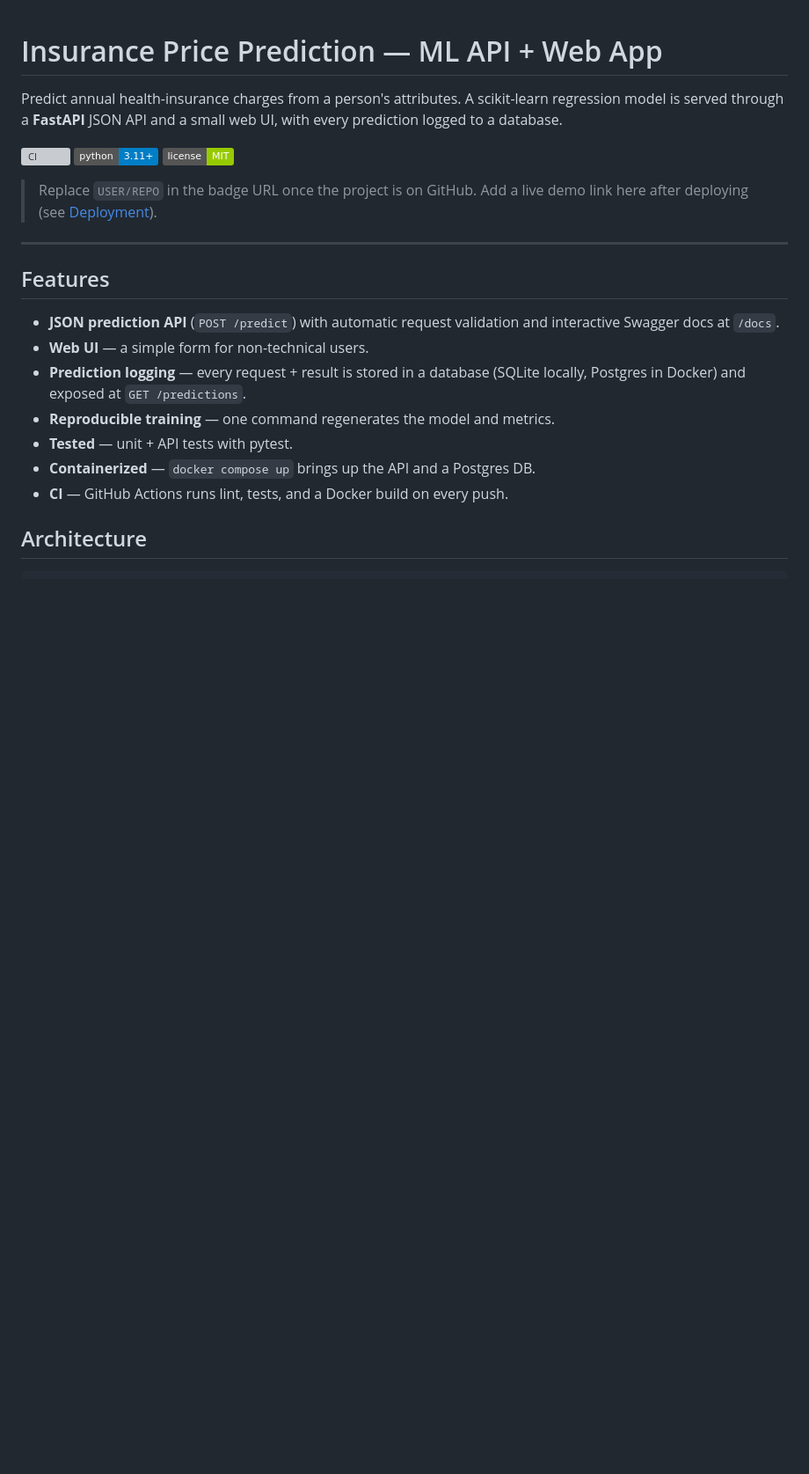
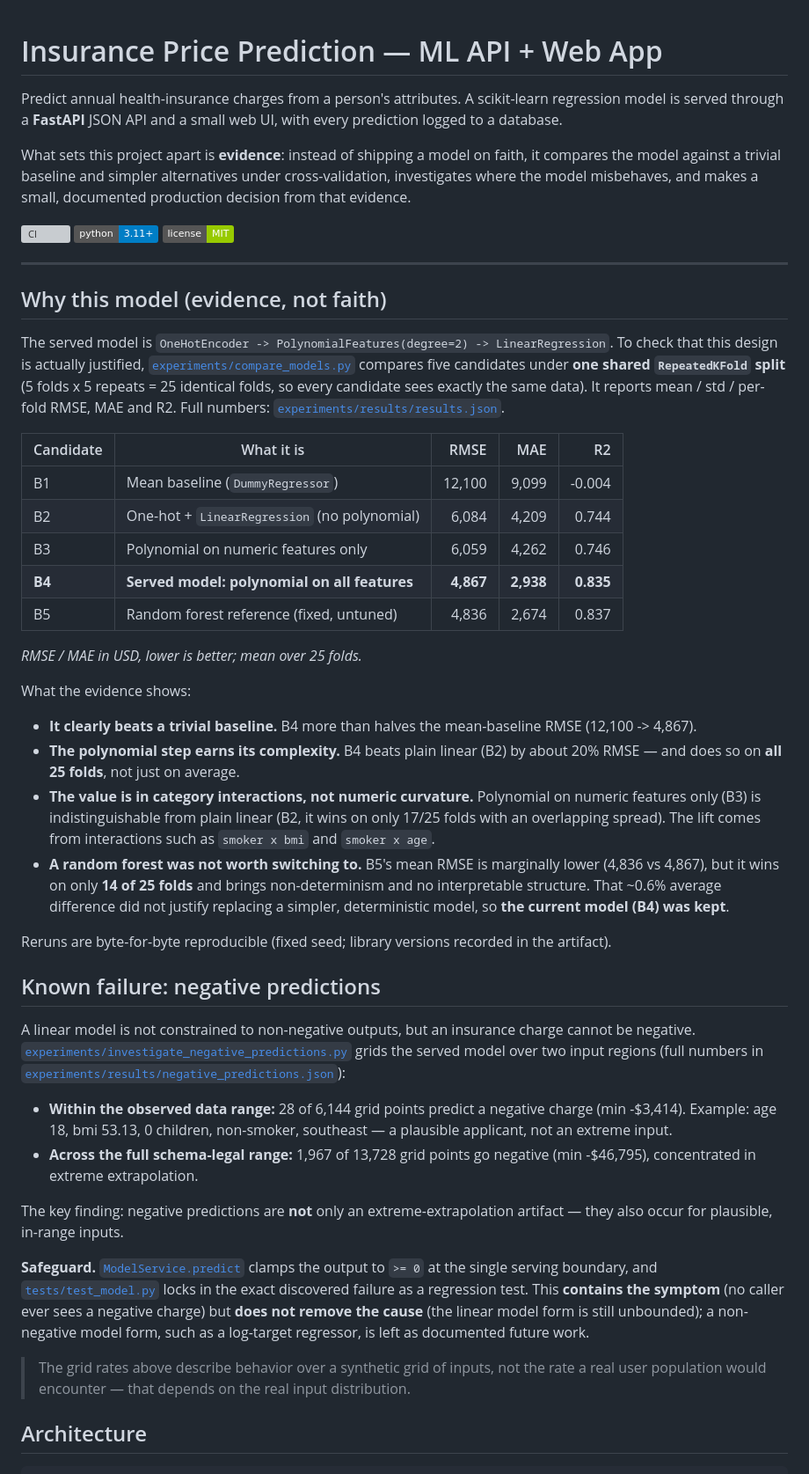
Before and after one commit to amanda622/Insurance-Price, a Markdown page: README.md, the part around one of its changes. Shown at 88% size. Rendered like a GitHub page; badges without logos; blank space fills up the shorter version; grey boxes are pictures that could not be loaded.

Commit message:
document model selection evidence

```diff
--- a/README.md
+++ b/README.md
@@ -4,26 +4,84 @@ Predict annual health-insurance charges from a person's attributes. A
 scikit-learn regression model is served through a **FastAPI** JSON API and a
 small web UI, with every prediction logged to a database.
 
-![CI](https://github.com/USER/REPO/actions/workflows/ci.yml/badge.svg)
+What sets this project apart is **evidence**: instead of shipping a model on
+faith, it compares the model against a trivial baseline and simpler
+alternatives under cross-validation, investigates where the model misbehaves,
+and makes a small, documented production decision from that evidence.
+
+![CI](https://github.com/amanda622/Insurance-Price/actions/workflows/ci.yml/badge.svg)
 ![Python](https://img.shields.io/badge/python-3.11%2B-blue)
 ![License](https://img.shields.io/badge/license-MIT-green)
 
-> Replace `USER/REPO` in the badge URL once the project is on GitHub.
-> Add a live demo link here after deploying (see [Deployment](#deployment)).
-
 ---
 
-## Features
+## Why this model (evidence, not faith)
 
-- **JSON prediction API** (`POST /predict`) with automatic request validation
-  and interactive Swagger docs at `/docs`.
-- **Web UI** — a simple form for non-technical users.
-- **Prediction logging** — every request + result is stored in a database
-  (SQLite locally, Postgres in Docker) and exposed at `GET /predictions`.
-- **Reproducible training** — one command regenerates the model and metrics.
-- **Tested** — unit + API tests with pytest.
-- **Containerized** — `docker compose up` brings up the API and a Postgres DB.
-- **CI** — GitHub Actions runs lint, tests, and a Docker build on every push.
+The served model is `OneHotEncoder -> PolynomialFeatures(degree=2) ->
+LinearRegression`. To check that this design is actually justified,
+[`experiments/compare_models.py`](experiments/compare_models.py) compares five
+candidates under **one shared `RepeatedKFold` split** (5 folds x 5 repeats = 25
+identical folds, so every candidate sees exactly the same data). It reports
+mean / std / per-fold RMSE, MAE and R2. Full numbers:
+[`experiments/results/results.json`](experiments/results/results.json).
+
+| Candidate | What it is | RMSE | MAE | R2 |
+| --- | --- | ---: | ---: | ---: |
+| B1 | Mean baseline (`DummyRegressor`) | 12,100 | 9,099 | -0.004 |
+| B2 | One-hot + `LinearRegression` (no polynomial) | 6,084 | 4,209 | 0.744 |
+| B3 | Polynomial on numeric features only | 6,059 | 4,262 | 0.746 |
+| **B4** | **Served model: polynomial on all features** | **4,867** | **2,938** | **0.835** |
+| B5 | Random forest reference (fixed, untuned) | 4,836 | 2,674 | 0.837 |
+
+*RMSE / MAE in USD, lower is better; mean over 25 folds.*
+
+What the evidence shows:
+
+- **It clearly beats a trivial baseline.** B4 more than halves the
+  mean-baseline RMSE (12,100 -> 4,867).
+- **The polynomial step earns its complexity.** B4 beats plain linear (B2) by
+  about 20% RMSE — and does so on **all 25 folds**, not just on average.
+- **The value is in category interactions, not numeric curvature.** Polynomial
+  on numeric features only (B3) is indistinguishable from plain linear (B2, it
+  wins on only 17/25 folds with an overlapping spread). The lift comes from
+  interactions such as `smoker x bmi` and `smoker x age`.
+- **A random forest was not worth switching to.** B5's mean RMSE is marginally
+  lower (4,836 vs 4,867), but it wins on only **14 of 25 folds** and brings
+  non-determinism and no interpretable structure. That ~0.6% average difference
+  did not justify replacing a simpler, deterministic model, so **the current
+  model (B4) was kept**.
+
+Reruns are byte-for-byte reproducible (fixed seed; library versions recorded in
+the artifact).
+
+## Known failure: negative predictions
+
+A linear model is not constrained to non-negative outputs, but an insurance
+charge cannot be negative.
+[`experiments/investigate_negative_predictions.py`](experiments/investigate_negative_predictions.py)
+grids the served model over two input regions (full numbers in
+[`experiments/results/negative_predictions.json`](experiments/results/negative_predictions.json)):
+
+- **Within the observed data range:** 28 of 6,144 grid points predict a
+  negative charge (min -$3,414). Example: age 18, bmi 53.13, 0 children,
+  non-smoker, southeast — a plausible applicant, not an extreme input.
+- **Across the full schema-legal range:** 1,967 of 13,728 grid points go
+  negative (min -$46,795), concentrated in extreme extrapolation.
+
+The key finding: negative predictions are **not** only an extreme-extrapolation
+artifact — they also occur for plausible, in-range inputs.
+
+**Safeguard.** [`ModelService.predict`](src/insurance_price/model.py) clamps the
+output to `>= 0` at the single serving boundary, and
+[`tests/test_model.py`](tests/test_model.py) locks in the exact discovered
+failure as a regression test. This **contains the symptom** (no caller ever
+sees a negative charge) but **does not remove the cause** (the linear model form
+is still unbounded); a non-negative model form, such as a log-target regressor,
+is left as documented future work.
+
+> The grid rates above describe behavior over a synthetic grid of inputs, not
+> the rate a real user population would encounter — that depends on the real
+> input distribution.
 
 ## Architecture
 
```
Also changed, not shown: other parts of README.md (+38 -65 lines).
